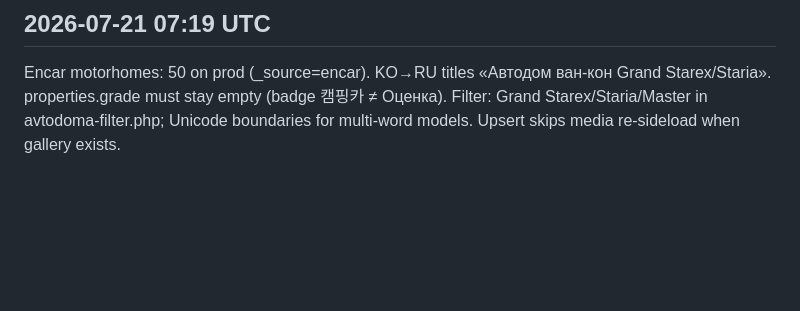
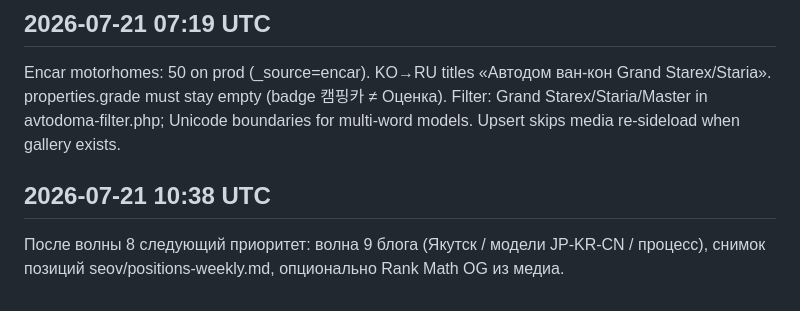
Before and after one commit to Voynere/proauc-seo, a Markdown page: .cursor/memory/decision.md, the part around the change. GitHub-like rendering; blank space fills up the shorter version.

```diff
--- a/.cursor/memory/decision.md
+++ b/.cursor/memory/decision.md
@@ -79,3 +79,7 @@ Encar Phase 4: list via Ryvuss `Badge.캠핑카|4WD 캠핑카|캠핑카/이동
 ## 2026-07-21 07:19 UTC
 
 Encar motorhomes: 50 on prod (_source=encar). KO→RU titles «Автодом ван-кон Grand Starex/Staria». properties.grade must stay empty (badge 캠핑카 ≠ Оценка). Filter: Grand Starex/Staria/Master in avtodoma-filter.php; Unicode boundaries for multi-word models. Upsert skips media re-sideload when gallery exists.
+
+## 2026-07-21 10:38 UTC
+
+После волны 8 следующий приоритет: волна 9 блога (Якутск / модели JP-KR-CN / процесс), снимок позиций seov/positions-weekly.md, опционально Rank Math OG из медиа.
```
Also changed, not shown: .cursor/memory/seo.md (+8 -0 lines).
